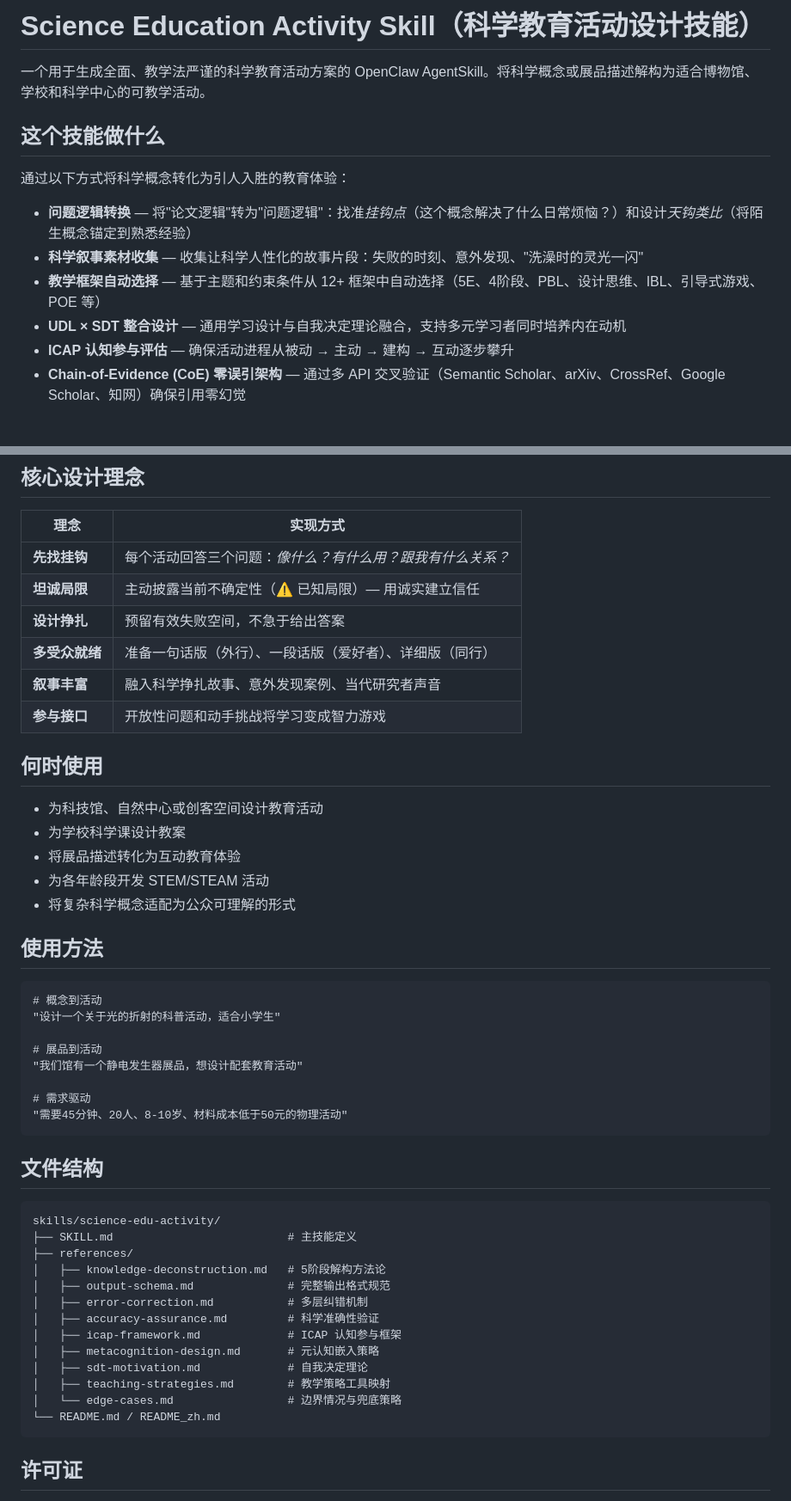
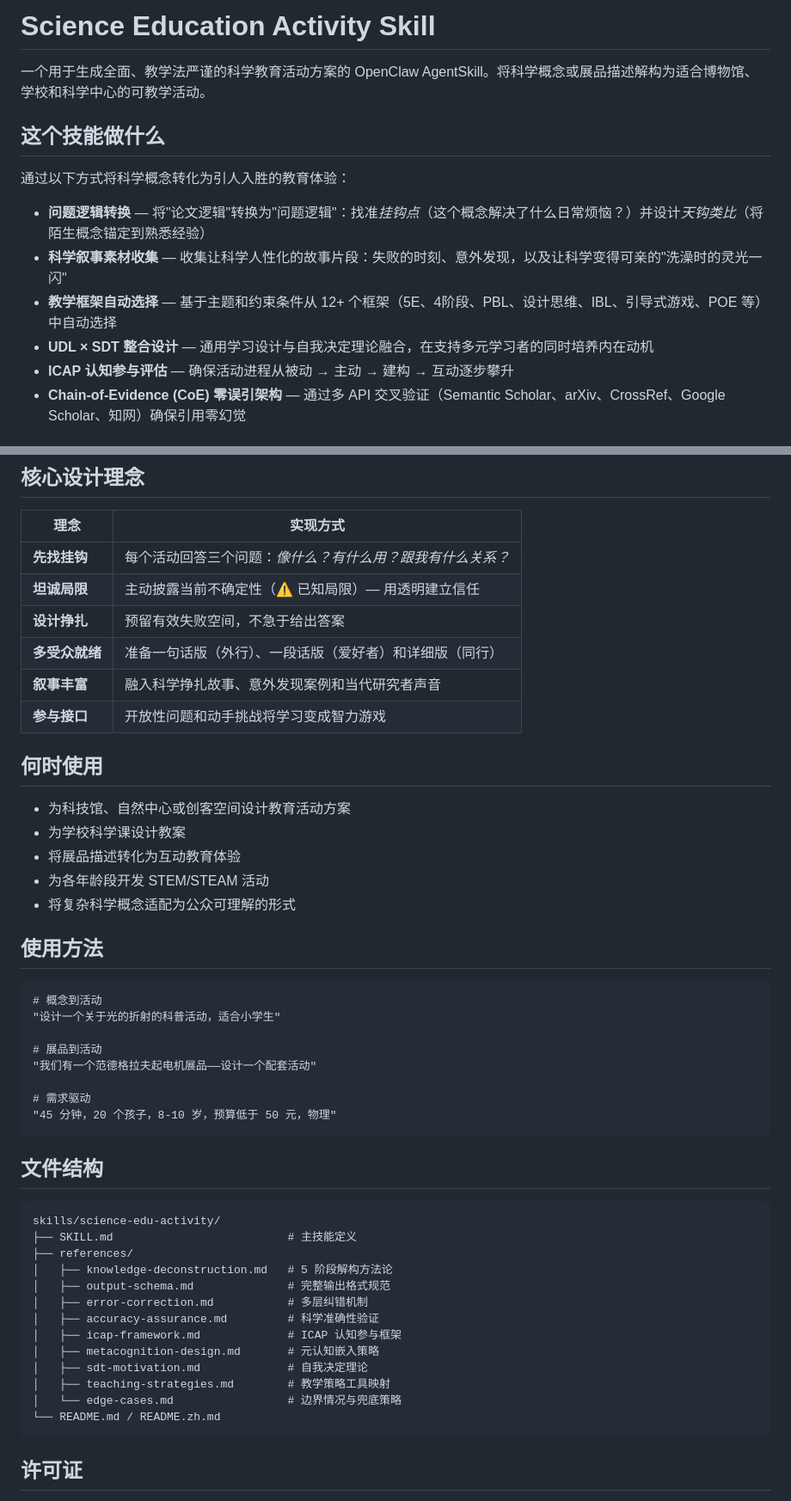
Before and after one commit to zhanggenhf-cloud/aistec-skills, a Markdown page: skills/science-edu-activity/README.zh.md, 2 parts joined by grey strips. Shown at 86% size. Drawn GitHub-style.

Commit message:
docs(science-edu-activity): align README.zh.md as exact translation of README.md

````diff
--- a/skills/science-edu-activity/README.zh.md
+++ b/skills/science-edu-activity/README.zh.md
@@ -1,4 +1,4 @@
-# Science Education Activity Skill（科学教育活动设计技能）
+# Science Education Activity Skill
 
 一个用于生成全面、教学法严谨的科学教育活动方案的 OpenClaw AgentSkill。将科学概念或展品描述解构为适合博物馆、学校和科学中心的可教学活动。
 
@@ -6,10 +6,10 @@
 
 通过以下方式将科学概念转化为引人入胜的教育体验：
 
-- **问题逻辑转换** — 将"论文逻辑"转为"问题逻辑"：找准*挂钩点*（这个概念解决了什么日常烦恼？）和设计*天钩类比*（将陌生概念锚定到熟悉经验）
-- **科学叙事素材收集** — 收集让科学人性化的故事片段：失败的时刻、意外发现、"洗澡时的灵光一闪"
-- **教学框架自动选择** — 基于主题和约束条件从 12+ 框架中自动选择（5E、4阶段、PBL、设计思维、IBL、引导式游戏、POE 等）
-- **UDL × SDT 整合设计** — 通用学习设计与自我决定理论融合，支持多元学习者同时培养内在动机
+- **问题逻辑转换** — 将"论文逻辑"转换为"问题逻辑"：找准*挂钩点*（这个概念解决了什么日常烦恼？）并设计*天钩类比*（将陌生概念锚定到熟悉经验）
+- **科学叙事素材收集** — 收集让科学人性化的故事片段：失败的时刻、意外发现，以及让科学变得可亲的"洗澡时的灵光一闪"
+- **教学框架自动选择** — 基于主题和约束条件从 12+ 个框架（5E、4阶段、PBL、设计思维、IBL、引导式游戏、POE 等）中自动选择
+- **UDL × SDT 整合设计** — 通用学习设计与自我决定理论融合，在支持多元学习者的同时培养内在动机
 - **ICAP 认知参与评估** — 确保活动进程从被动 → 主动 → 建构 → 互动逐步攀升
 - **Chain-of-Evidence (CoE) 零误引架构** — 通过多 API 交叉验证（Semantic Scholar、arXiv、CrossRef、Google Scholar、知网）确保引用零幻觉
 
@@ -39,15 +39,15 @@
 | 理念 | 实现方式 |
 |-----------|---------------|
 | **先找挂钩** | 每个活动回答三个问题：*像什么？有什么用？跟我有什么关系？* |
-| **坦诚局限** | 主动披露当前不确定性（⚠️ 已知局限）— 用诚实建立信任 |
+| **坦诚局限** | 主动披露当前不确定性（⚠️ 已知局限）— 用透明建立信任 |
 | **设计挣扎** | 预留有效失败空间，不急于给出答案 |
-| **多受众就绪** | 准备一句话版（外行）、一段话版（爱好者）、详细版（同行） |
-| **叙事丰富** | 融入科学挣扎故事、意外发现案例、当代研究者声音 |
+| **多受众就绪** | 准备一句话版（外行）、一段话版（爱好者）和详细版（同行） |
+| **叙事丰富** | 融入科学挣扎故事、意外发现案例和当代研究者声音 |
 | **参与接口** | 开放性问题和动手挑战将学习变成智力游戏 |
 
 ## 何时使用
 
-- 为科技馆、自然中心或创客空间设计教育活动
+- 为科技馆、自然中心或创客空间设计教育活动方案
 - 为学校科学课设计教案
 - 将展品描述转化为互动教育体验
 - 为各年龄段开发 STEM/STEAM 活动
@@ -60,10 +60,10 @@
 "设计一个关于光的折射的科普活动，适合小学生"
 
 # 展品到活动
-"我们馆有一个静电发生器展品，想设计配套教育活动"
+"我们有一个范德格拉夫起电机展品——设计一个配套活动"
 
 # 需求驱动
-"需要45分钟、20人、8-10岁、材料成本低于50元的物理活动"
+"45 分钟，20 个孩子，8-10 岁，预算低于 50 元，物理"
 ```
 
 ## 文件结构
@@ -72,7 +72,7 @@
 skills/science-edu-activity/
 ├── SKILL.md                          # 主技能定义
 ├── references/
-│   ├── knowledge-deconstruction.md   # 5阶段解构方法论
+│   ├── knowledge-deconstruction.md   # 5 阶段解构方法论
 │   ├── output-schema.md              # 完整输出格式规范
 │   ├── error-correction.md           # 多层纠错机制
 │   ├── accuracy-assurance.md         # 科学准确性验证
@@ -81,7 +81,7 @@ skills/science-edu-activity/
 │   ├── sdt-motivation.md             # 自我决定理论
 │   ├── teaching-strategies.md        # 教学策略工具映射
 │   └── edge-cases.md                 # 边界情况与兜底策略
-└── README.md / README_zh.md
+└── README.md / README.zh.md
 ```
 
 ## 许可证
````
Also changed, not shown: skills/science-edu-activity/README.md (+1 -1 lines).
